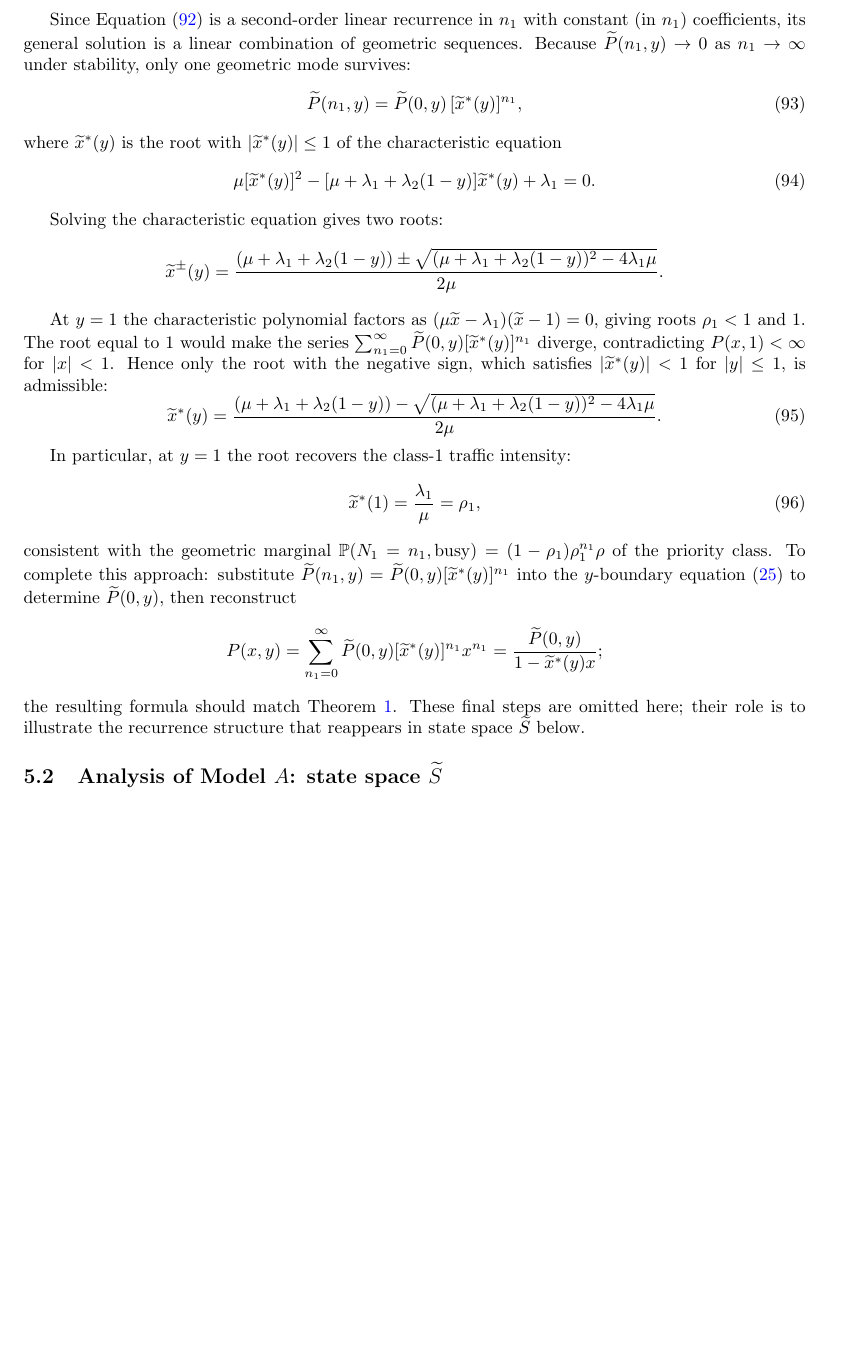
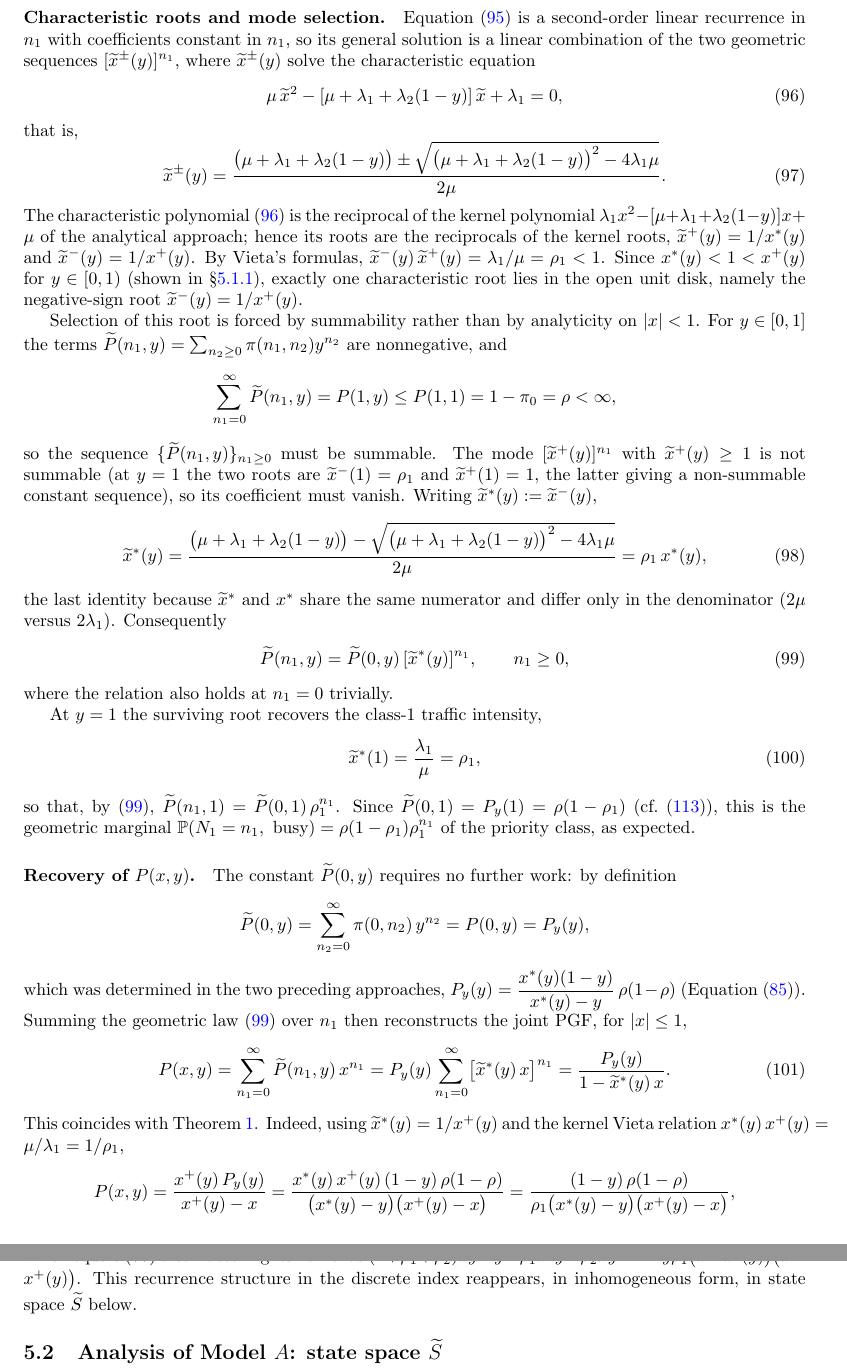
Before and after one commit to M-M-Vic/M-Thesis---Notes, a LaTeX paper (main.tex, which reads chapters/05_model_a.tex): part of page 36 of 69 before the commit and two parts of pages 36 and 37 of 69 after it, the two joined at a grey line, cut so that both start at the same text, the shorter picture padded with empty space. The pictures show the PDF file main.pdf that the author committed with the source.

Commit message:
Model A: complete and correct the PPGF-recurrence proof on S
Rework \subsubsection{Partial-PGF recurrence approach for Model A in S}:

- State the reduced Model-A interior and x-boundary balance equations
  (gamma=theta=0) explicitly before transforming.
- Show the boundary-term cancellation: the bare pi(n1,0) terms vanish by
  the x-boundary equation, which is what makes the recurrence homogeneous
  (previously asserted, not derived).
- Fix the root-selection argument: reject the growing mode by summability
  at x=1 (sum_{n1} P~(n1,y)=P(1,y)<=rho<inf) plus the Vieta product
  x~- x~+ = rho_1, instead of the invalid "P(x,1)<inf for |x|<1".
- Finish the proof: P~(0,y)=P_y(y), reconstruct P(x,y)=P_y(y)/(1-x~*(y)x)
  and verify it equals Theorem (thm:A:PGF) via x~*=1/x+ and x* x+ = 1/rho_1.
- Migrate labels to the eq:A:* scheme; add missing labels eq:gen:ppgf_n1,
  eq:A:Py1, and eq:A:Py_prob (the last fixes a broken \eqref in the
  probabilistic proof).
- Prose fixes ("itt consists on" -> "It consists in").

Builds clean; all new cross-references resolve.

Co-Authored-By: Claude Opus 4.8 (1M context) <noreply@anthropic.com>

```diff
--- a/chapters/05_model_a.tex
+++ b/chapters/05_model_a.tex
@@ -320,0 +323 @@ This proof appears in Cohen's work \cite{cohen1956delay}, and itt consists on ke
+to $N_2$, namely the PPGF $\widetilde{P}(n_1,y)=\sum_{n_2\geq0}\pi(n_1,n_2)\,y^{n_2}$
@@ -323,2 +328,0 @@ From the interior balance equation we obtain
-\begin{align*}
-    \begin{split}
@@ -341,2 +328,0 @@ From the interior balance equation we obtain
-    \end{split}
-\end{align*}
@@ -343,3 +339,9 @@ From the interior balance equation we obtain
+        && n_1\geq1,\ n_2=0. \label{eq:A:ppgf_xbound}
+\end{align}
 
-Applying the $x$-boundary equation~\eqref{eq:gen:balance_x_boundary} to eliminate the
-$\pi(n_1,0)$ terms and collecting:
+\paragraph{Recurrence in $n_1$.}
+Fix $n_1\geq1$. Multiplying the interior equation~\eqref{eq:A:ppgf_interior} by $y^{n_2}$
+and summing over $n_2\geq1$ yields
+\begin{equation}
+    (\lambda_1+\lambda_2+\mu)\sum_{n_2=1}^{\infty}\pi(n_1,n_2)y^{n_2}
+    = \mu\sum_{n_2=1}^{\infty}\pi(n_1+1,n_2)y^{n_2}
@@ -346,11 +370,23 @@ $\pi(n_1,0)$ terms and collecting:
+      -\mu\pi(n_1+1,0)-\lambda_1\pi(n_1-1,0).
+\end{equation*}
+The right-hand side vanishes identically: by the $x$-boundary
+equation~\eqref{eq:A:ppgf_xbound}, $\mu\pi(n_1+1,0)+\lambda_1\pi(n_1-1,0)
+=(\lambda_1+\lambda_2+\mu)\pi(n_1,0)$. The boundary terms therefore cancel exactly,
+and we obtain the homogeneous recurrence
 \begin{equation}
     \left[ \mu + \lambda_1 + \lambda_2 (1-y) \right] \widetilde{P}(n_1,y)
     = \mu \widetilde{P}(n_1+1,y)
-    + \lambda_1 \widetilde{P}(n_1-1,y).
+    + \lambda_1 \widetilde{P}(n_1-1,y),
+    \qquad n_1\geq1.
     \label{eq:A:ppgf_recurrence}
 \end{equation}
 
-Since Equation~\eqref{eq:A:ppgf_recurrence} is a second-order linear recurrence in
-$n_1$ with constant (in $n_1$) coefficients, its general solution is a linear
-combination of geometric sequences. Because $\widetilde{P}(n_1,y)\to 0$ as
-$n_1\to\infty$ under stability, only one geometric mode survives:
+\paragraph{Characteristic roots and mode selection.}
+Equation~\eqref{eq:A:ppgf_recurrence} is a second-order linear recurrence in $n_1$ with
+coefficients constant in $n_1$, so its general solution is a linear combination of the
+two geometric sequences $[\widetilde{x}^{\pm}(y)]^{n_1}$, where $\widetilde{x}^{\pm}(y)$
+solve the characteristic equation
+\begin{equation}
+    \mu\,\widetilde{x}^2 - \left[ \mu + \lambda_1 + \lambda_2(1-y) \right]\widetilde{x} + \lambda_1 = 0,
+    \label{eq:A:ppgf_char}
+\end{equation}
@@ -357,41 +396,81 @@ $n_1\to\infty$ under stability, only one geometric mode survives:
+    = \frac{\bigl(\mu + \lambda_1 + \lambda_2(1-y)\bigr)
+            \pm \sqrt{\bigl(\mu + \lambda_1 + \lambda_2(1-y)\bigr)^2 - 4\lambda_1\mu}}{2\mu}.
+    \label{eq:A:xtilde_roots}
+\end{equation}
+The characteristic polynomial~\eqref{eq:A:ppgf_char} is the reciprocal of the kernel
+polynomial $\lambda_1 x^2-[\mu+\lambda_1+\lambda_2(1-y)]x+\mu$ of the analytical
+approach; hence its roots are the reciprocals of the kernel roots,
+$\widetilde{x}^{+}(y)=1/x^*(y)$ and $\widetilde{x}^{-}(y)=1/x^{+}(y)$. By
+Vieta's formulas, $\widetilde{x}^{-}(y)\,\widetilde{x}^{+}(y)=\lambda_1/\mu=\rho_1<1$.
+Since $x^*(y)<1<x^{+}(y)$ for $y\in[0,1)$ (shown in
+\S\ref{sssec:A:analytical}), exactly one characteristic root lies in the open unit disk,
+namely the negative-sign root $\widetilde{x}^{-}(y)=1/x^{+}(y)$.
+
+Selection of this root is forced by summability rather than by analyticity on $|x|<1$.
+For $y\in[0,1]$ the terms $\widetilde{P}(n_1,y)=\sum_{n_2\geq0}\pi(n_1,n_2)y^{n_2}$ are
+nonnegative, and
+\begin{equation*}
+    \sum_{n_1=0}^{\infty}\widetilde{P}(n_1,y) = P(1,y) \le P(1,1) = 1-\pi_0 = \rho < \infty,
+\end{equation*}
+so the sequence $\{\widetilde{P}(n_1,y)\}_{n_1\geq0}$ must be summable. The mode
+$[\widetilde{x}^{+}(y)]^{n_1}$ with $\widetilde{x}^{+}(y)\geq1$ is not summable (at $y=1$
+the two roots are $\widetilde{x}^{-}(1)=\rho_1$ and $\widetilde{x}^{+}(1)=1$, the latter
+giving a non-summable constant sequence), so its coefficient must vanish. Writing
+$\widetilde{x}^*(y):=\widetilde{x}^{-}(y)$,
+\begin{equation}
+    \widetilde{x}^*(y) = \frac{\bigl(\mu + \lambda_1 + \lambda_2(1-y)\bigr)
+            - \sqrt{\bigl(\mu + \lambda_1 + \lambda_2(1-y)\bigr)^2 - 4\lambda_1\mu}}{2\mu}
+    = \rho_1\,x^*(y),
+    \label{eq:A:xtildestar}
+\end{equation}
+the last identity because $\widetilde{x}^*$ and $x^*$ share the same numerator and differ
+only in the denominator ($2\mu$ versus $2\lambda_1$). Consequently
 \begin{equation}
     \widetilde{P}(n_1, y) = \widetilde{P}(0,y)\,[\widetilde{x}^*(y)]^{n_1},
+    \qquad n_1\geq0,
+    \label{eq:A:ppgf_geometric}
 \end{equation}
-where $\widetilde{x}^*(y)$ is the root with $|\widetilde{x}^*(y)|\leq 1$ of the
-characteristic equation
-\begin{equation}
-    \mu [\widetilde{x}^*(y)]^2 - [\mu + \lambda_1 + \lambda_2(1-y)] \widetilde{x}^*(y) + \lambda_1 = 0.
-\end{equation}
+where the relation also holds at $n_1=0$ trivially.
 
-Solving the characteristic equation gives two roots:
-\begin{equation*}
-    \widetilde{x}^{\pm}(y) = \frac{(\mu + \lambda_1 + \lambda_2(1-y)) \pm \sqrt{(\mu + \lambda_1 + \lambda_2(1-y))^2 - 4\lambda_1\mu}}{2\mu}.
-\end{equation*}
-
-At $y=1$ the characteristic polynomial factors as $(\mu \widetilde{x} - \lambda_1)(\widetilde{x} - 1) = 0$,
-giving roots $\rho_1<1$ and $1$. The root equal to $1$ would make the series
-$\sum_{n_1=0}^{\infty} \widetilde{P}(0,y)[\widetilde{x}^*(y)]^{n_1}$ diverge,
-contradicting $P(x,1)<\infty$ for $|x|<1$. Hence only the root with the negative sign,
-which satisfies $|\widetilde{x}^*(y)|<1$ for $|y|\leq 1$, is admissible:
-\begin{equation}
-    \widetilde{x}^*(y) = \frac{(\mu + \lambda_1 + \lambda_2(1-y)) - \sqrt{(\mu + \lambda_1 + \lambda_2(1-y))^2 - 4\lambda_1\mu}}{2\mu}.
-\end{equation}
-
-In particular, at $y=1$ the root recovers the class-$1$ traffic intensity:
+At $y=1$ the surviving root recovers the class-$1$ traffic intensity,
 \begin{equation}
     \widetilde{x}^*(1) = \frac{\lambda_1}{\mu} = \rho_1,
+    \label{eq:A:xtildestar_at1}
 \end{equation}
-consistent with the geometric marginal $\mathbb{P}(N_1=n_1,\text{busy})=(1-\rho_1)\rho_1^{n_1}\rho$
-of the priority class. To complete this approach: substitute
-$\widetilde{P}(n_1,y)=\widetilde{P}(0,y)[\widetilde{x}^*(y)]^{n_1}$ into the
-$y$-boundary equation~\eqref{eq:gen:balance_y_boundary} to determine
-$\widetilde{P}(0,y)$, then reconstruct
-\[
-    P(x,y)=\sum_{n_1=0}^\infty\widetilde{P}(0,y)[\widetilde{x}^*(y)]^{n_1}x^{n_1}
-           =\frac{\widetilde{P}(0,y)}{1-\widetilde{x}^*(y)x};
-\]
-the resulting formula should match Theorem~\ref{thm:A:PGF}. These final steps are
-omitted here; their role is to illustrate the recurrence structure that reappears in
+so that, by~\eqref{eq:A:ppgf_geometric},
+$\widetilde{P}(n_1,1)=\widetilde{P}(0,1)\,\rho_1^{n_1}$. Since
+$\widetilde{P}(0,1)=P_y(1)=\rho(1-\rho_1)$ (cf.~\eqref{eq:A:Py1}), this is the geometric
+marginal
+$\mathbb{P}(N_1=n_1,\ \text{busy})=\rho(1-\rho_1)\rho_1^{n_1}$
+of the priority class, as expected.
+
+\paragraph{Recovery of $P(x,y)$.}
+The constant $\widetilde{P}(0,y)$ requires no further work: by definition
+\begin{equation*}
+    \widetilde{P}(0,y) = \sum_{n_2=0}^{\infty}\pi(0,n_2)\,y^{n_2} = P(0,y) = P_y(y),
+\end{equation*}
+which was determined in the two preceding approaches,
+$P_y(y)=\dfrac{x^*(y)(1-y)}{x^*(y)-y}\,\rho(1-\rho)$ (Equation~\eqref{eq:A:Py}). Summing
+the geometric law~\eqref{eq:A:ppgf_geometric} over $n_1$ then reconstructs the joint PGF,
+for $|x|\le1$,
+\begin{equation}
+    P(x,y) = \sum_{n_1=0}^{\infty}\widetilde{P}(n_1,y)\,x^{n_1}
+           = P_y(y)\sum_{n_1=0}^{\infty}\bigl[\widetilde{x}^*(y)\,x\bigr]^{n_1}
+           = \frac{P_y(y)}{1-\widetilde{x}^*(y)\,x}.
+    \label{eq:A:ppgf_reconstruct}
+\end{equation}
+This coincides with Theorem~\ref{thm:A:PGF}. Indeed, using
+$\widetilde{x}^*(y)=1/x^{+}(y)$ and the kernel Vieta relation
+$x^*(y)\,x^{+}(y)=\mu/\lambda_1=1/\rho_1$,
+\begin{equation*}
+    P(x,y)
+    = \frac{x^{+}(y)\,P_y(y)}{x^{+}(y)-x}
+    = \frac{x^*(y)\,x^{+}(y)\,(1-y)\,\rho(1-\rho)}{\bigl(x^*(y)-y\bigr)\bigl(x^{+}(y)-x\bigr)}
+    = \frac{(1-y)\,\rho(1-\rho)}{\rho_1\bigl(x^*(y)-y\bigr)\bigl(x^{+}(y)-x\bigr)},
+\end{equation*}
+which equals~\eqref{eq:A:PGF} after factoring its kernel as
+$(1+\rho_1+\rho_2)xy-y-\rho_1 x^2y-\rho_2 xy^2=-y\rho_1\bigl(x-x^*(y)\bigr)\bigl(x-x^{+}(y)\bigr)$.
+This recurrence structure in the discrete index reappears, in inhomogeneous form, in
 state space $\widetilde{S}$ below.
 
 \subsection{Analysis of Model~$A$: state space $\widetilde{S}$}
```
Also changed, not shown: chapters/04_model_x.tex (+1 -0 lines), main.pdf, chapters/05_model_a.tex (61 more changed lines).
